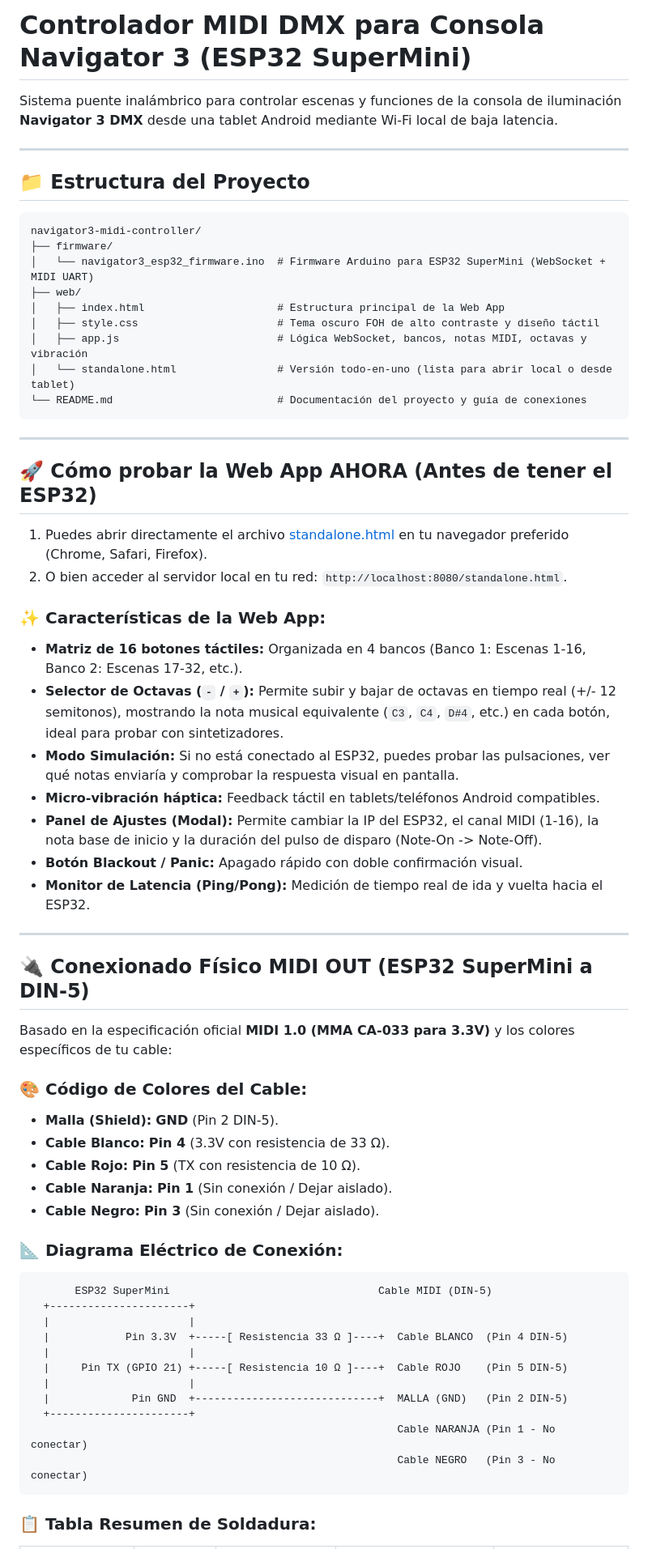
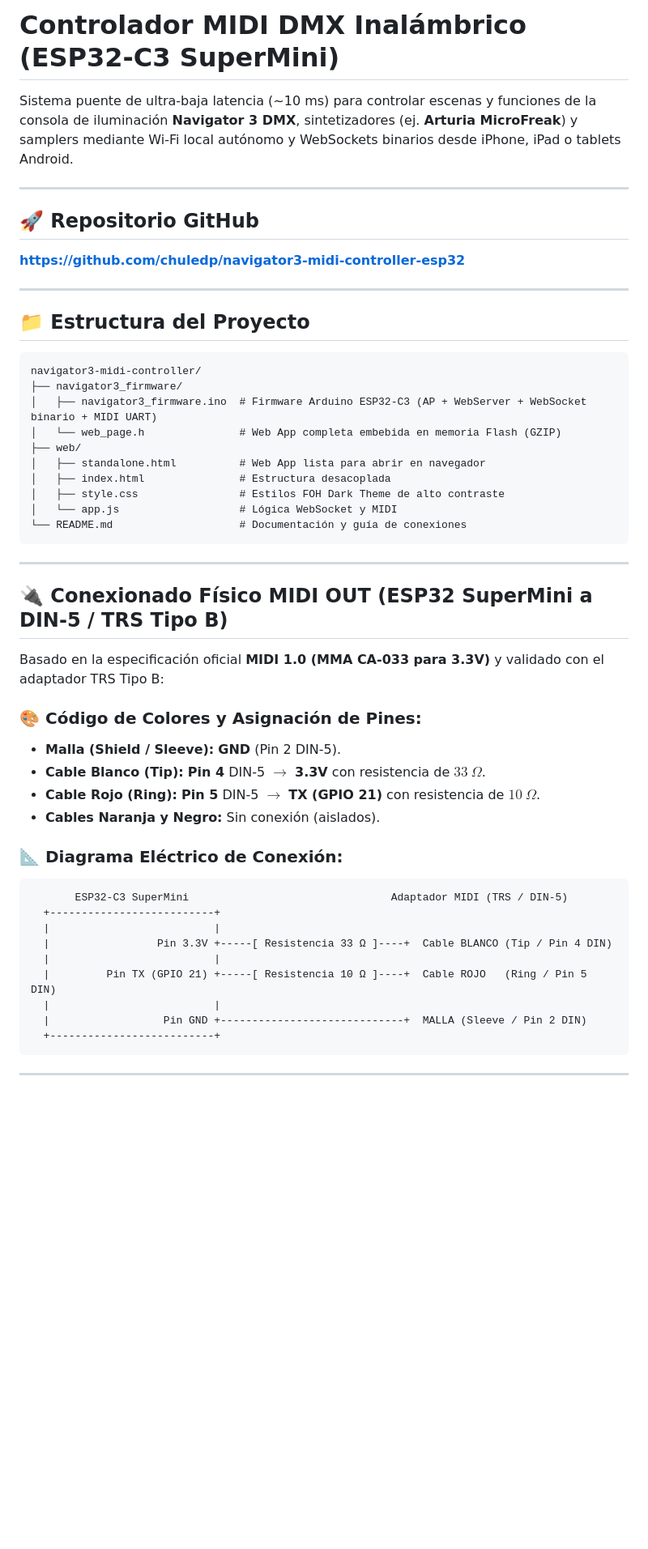
Before and after one commit to chuledp/navigator3-midi-controller-esp32, a Markdown page: README.md, the part around one of its changes. Shown at 81% size. Rendered like a GitHub page; blank space fills up the shorter version.

Commit message:
docs: update README with validated hardware pinout, low-latency binary WS specs, and 8-pad MPC mode

````diff
--- a/README.md
+++ b/README.md
@@ -1,6 +1,11 @@
-# Controlador MIDI DMX para Consola Navigator 3 (ESP32 SuperMini)
+# Controlador MIDI DMX Inalámbrico (ESP32-C3 SuperMini)
 
-Sistema puente inalámbrico para controlar escenas y funciones de la consola de iluminación **Navigator 3 DMX** desde una tablet Android mediante Wi-Fi local de baja latencia.
+Sistema puente de ultra-baja latencia (~10 ms) para controlar escenas y funciones de la consola de iluminación **Navigator 3 DMX**, sintetizadores (ej. **Arturia MicroFreak**) y samplers mediante Wi-Fi local autónomo y WebSockets binarios desde iPhone, iPad o tablets Android.
+
+---
+
+## 🚀 Repositorio GitHub
+**[https://github.com/chuledp/navigator3-midi-controller-esp32](https://github.com/chuledp/navigator3-midi-controller-esp32)**
 
 ---
 
@@ -8,60 +13,42 @@ Sistema puente inalámbrico para controlar escenas y funciones de la consola de
 
 ```text
 navigator3-midi-controller/
-├── firmware/
-│   └── navigator3_esp32_firmware.ino  # Firmware Arduino para ESP32 SuperMini (WebSocket + MIDI UART)
+├── navigator3_firmware/
+│   ├── navigator3_firmware.ino  # Firmware Arduino ESP32-C3 (AP + WebServer + WebSocket binario + MIDI UART)
+│   └── web_page.h               # Web App completa embebida en memoria Flash (GZIP)
 ├── web/
-│   ├── index.html                     # Estructura principal de la Web App
-│   ├── style.css                      # Tema oscuro FOH de alto contraste y diseño táctil
-│   ├── app.js                         # Lógica WebSocket, bancos, notas MIDI, octavas y vibración
-│   └── standalone.html                # Versión todo-en-uno (lista para abrir local o desde tablet)
-└── README.md                          # Documentación del proyecto y guía de conexiones
+│   ├── standalone.html          # Web App lista para abrir en navegador
+│   ├── index.html               # Estructura desacoplada
+│   ├── style.css                # Estilos FOH Dark Theme de alto contraste
+│   └── app.js                   # Lógica WebSocket y MIDI
+└── README.md                    # Documentación y guía de conexiones
 ```
 
 ---
 
-## 🚀 Cómo probar la Web App AHORA (Antes de tener el ESP32)
+## 🔌 Conexionado Físico MIDI OUT (ESP32 SuperMini a DIN-5 / TRS Tipo B)
 
-1. Puedes abrir directamente el archivo [standalone.html](file:///Users/juliandipietro/.gemini/antigravity-ide/scratch/navigator3-midi-controller/web/standalone.html) en tu navegador preferido (Chrome, Safari, Firefox).
-2. O bien acceder al servidor local en tu red: `http://localhost:8080/standalone.html`.
+Basado en la especificación oficial **MIDI 1.0 (MMA CA-033 para 3.3V)** y validado con el adaptador TRS Tipo B:
 
-### ✨ Características de la Web App:
-- **Matriz de 16 botones táctiles:** Organizada en 4 bancos (Banco 1: Escenas 1-16, Banco 2: Escenas 17-32, etc.).
-- **Selector de Octavas (`-` / `+`):** Permite subir y bajar de octavas en tiempo real (+/- 12 semitonos), mostrando la nota musical equivalente (`C3`, `C4`, `D#4`, etc.) en cada botón, ideal para probar con sintetizadores.
-- **Modo Simulación:** Si no está conectado al ESP32, puedes probar las pulsaciones, ver qué notas enviaría y comprobar la respuesta visual en pantalla.
-- **Micro-vibración háptica:** Feedback táctil en tablets/teléfonos Android compatibles.
-- **Panel de Ajustes (Modal):** Permite cambiar la IP del ESP32, el canal MIDI (1-16), la nota base de inicio y la duración del pulso de disparo (Note-On -> Note-Off).
-- **Botón Blackout / Panic:** Apagado rápido con doble confirmación visual.
-- **Monitor de Latencia (Ping/Pong):** Medición de tiempo real de ida y vuelta hacia el ESP32.
-
----
-
-## 🔌 Conexionado Físico MIDI OUT (ESP32 SuperMini a DIN-5)
-
-Basado en la especificación oficial **MIDI 1.0 (MMA CA-033 para 3.3V)** y los colores específicos de tu cable:
-
-### 🎨 Código de Colores del Cable:
-* **Malla (Shield):** **GND** (Pin 2 DIN-5).
-* **Cable Blanco:** **Pin 4** (3.3V con resistencia de 33 Ω).
-* **Cable Rojo:** **Pin 5** (TX con resistencia de 10 Ω).
-* **Cable Naranja:** **Pin 1** (Sin conexión / Dejar aislado).
-* **Cable Negro:** **Pin 3** (Sin conexión / Dejar aislado).
+### 🎨 Código de Colores y Asignación de Pines:
+* **Malla (Shield / Sleeve):** **GND** (Pin 2 DIN-5).
+* **Cable Blanco (Tip):** **Pin 4** DIN-5 $\rightarrow$ **3.3V** con resistencia de **$33\ \Omega$**.
+* **Cable Rojo (Ring):** **Pin 5** DIN-5 $\rightarrow$ **TX (GPIO 21)** con resistencia de **$10\ \Omega$**.
+* **Cables Naranja y Negro:** Sin conexión (aislados).
 
 ### 📐 Diagrama Eléctrico de Conexión:
 
 ```text
-       ESP32 SuperMini                                 Cable MIDI (DIN-5)
-  +----------------------+
-  |                      |
-  |            Pin 3.3V  +-----[ Resistencia 33 Ω ]----+  Cable BLANCO  (Pin 4 DIN-5)
-  |                      |
-  |     Pin TX (GPIO 21) +-----[ Resistencia 10 Ω ]----+  Cable ROJO    (Pin 5 DIN-5)
-  |                      |
-  |             Pin GND  +-----------------------------+  MALLA (GND)   (Pin 2 DIN-5)
-  +----------------------+
-                                                          Cable NARANJA (Pin 1 - No conectar)
-                                                          Cable NEGRO   (Pin 3 - No conectar)
+       ESP32-C3 SuperMini                                Adaptador MIDI (TRS / DIN-5)
+  +--------------------------+
+  |                          |
+  |                 Pin 3.3V +-----[ Resistencia 33 Ω ]----+  Cable BLANCO (Tip / Pin 4 DIN)
+  |                          |
+  |         Pin TX (GPIO 21) +-----[ Resistencia 10 Ω ]----+  Cable ROJO   (Ring / Pin 5 DIN)
+  |                          |
+  |                  Pin GND +-----------------------------+  MALLA (Sleeve / Pin 2 DIN)
+  +--------------------------+
 ```
 
-### 📋 Tabla Resumen de Soldadura:
+---
 
````
Also changed, not shown: other parts of README.md (+26 -7 lines).
